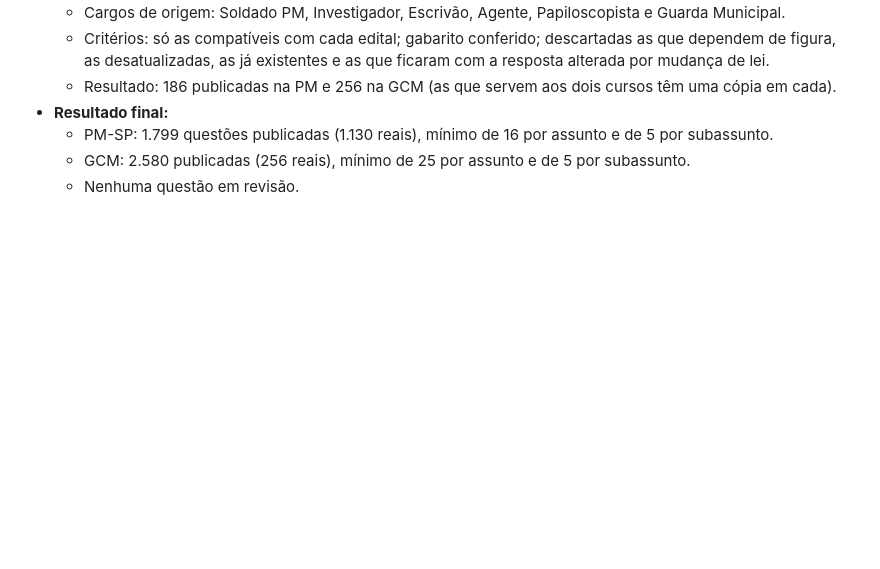
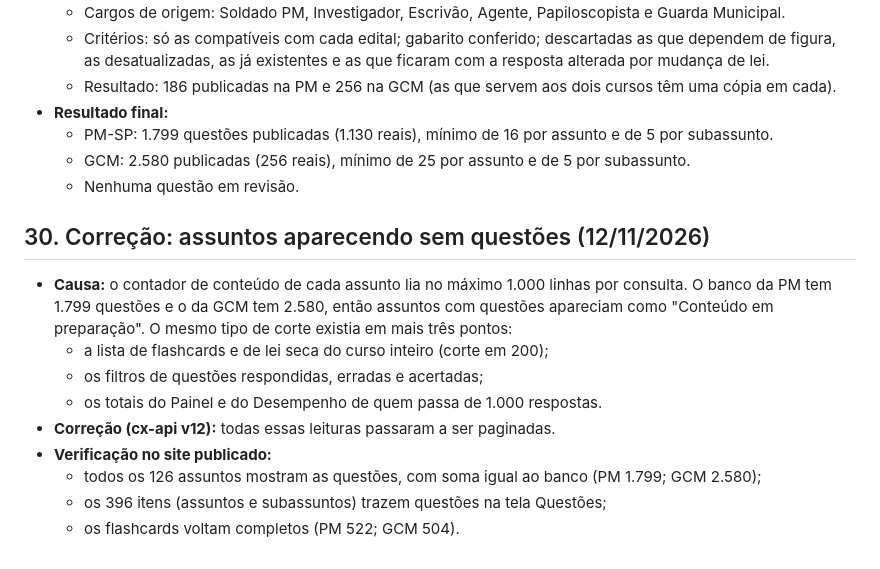
Before and after one commit to welcksonpsousa-ship-it/Bizu, a Markdown page: AUDITORIA-COMPLETA-BIZU-CONCURSEIRO-X.md, the part around the change. Rendered like a GitHub page; blank space fills up the shorter version.

Commit message:
Auditoria: item 30 (contadores paginados)
Co-Authored-By: Claude Opus 5.5 <noreply@anthropic.com>
Claude-Session: https://claude.ai/code/session_01GgfRRwV9CUxHFFfcFfYbxq

```diff
--- a/AUDITORIA-COMPLETA-BIZU-CONCURSEIRO-X.md
+++ b/AUDITORIA-COMPLETA-BIZU-CONCURSEIRO-X.md
@@ -203,3 +203,15 @@ Fonte: pasta MENTORIA/SIMULADOS/SD PM SP. Arquivos públicos (abrem e baixam sem
   - PM-SP: 1.799 questões publicadas (1.130 reais), mínimo de 16 por assunto e de 5 por subassunto.
   - GCM: 2.580 publicadas (256 reais), mínimo de 25 por assunto e de 5 por subassunto.
   - Nenhuma questão em revisão.
+
+## 30. Correção: assuntos aparecendo sem questões (12/11/2026)
+
+- **Causa:** o contador de conteúdo de cada assunto lia no máximo 1.000 linhas por consulta. O banco da PM tem 1.799 questões e o da GCM tem 2.580, então assuntos com questões apareciam como "Conteúdo em preparação". O mesmo tipo de corte existia em mais três pontos:
+  - a lista de flashcards e de lei seca do curso inteiro (corte em 200);
+  - os filtros de questões respondidas, erradas e acertadas;
+  - os totais do Painel e do Desempenho de quem passa de 1.000 respostas.
+- **Correção (cx-api v12):** todas essas leituras passaram a ser paginadas.
+- **Verificação no site publicado:**
+  - todos os 126 assuntos mostram as questões, com soma igual ao banco (PM 1.799; GCM 2.580);
+  - os 396 itens (assuntos e subassuntos) trazem questões na tela Questões;
+  - os flashcards voltam completos (PM 522; GCM 504).
```
